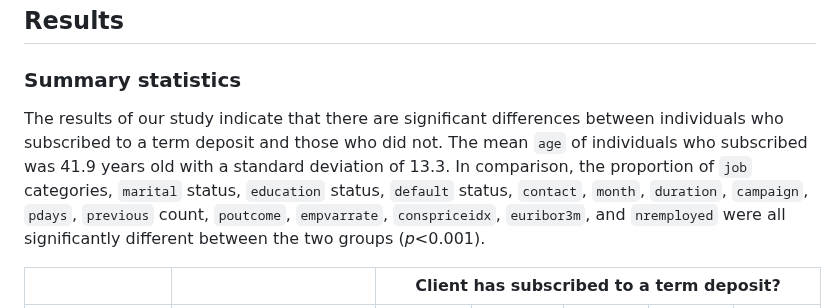
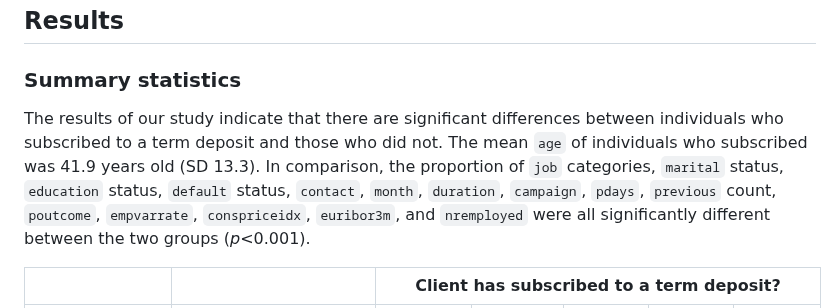
Before and after one commit to eriosta/analytics-applications, a Markdown page: bank_marketing/README.md, the part around the change. Drawn GitHub-style.

```diff
--- a/bank_marketing/README.md
+++ b/bank_marketing/README.md
@@ -126,7 +126,7 @@ The data used in this study had a limited sample size, which may have affected t
 # Findings
 ## Results
 ### Summary statistics
-The results of our study indicate that there are significant differences between individuals who subscribed to a term deposit and those who did not. The mean `age` of individuals who subscribed was 41.9 years old with a standard deviation of 13.3. In comparison, the proportion of `job` categories, `marital` status, `education` status, `default` status, `contact`, `month`, `duration`, `campaign`, `pdays`, `previous` count, `poutcome`, `empvarrate`, `conspriceidx`, `euribor3m`, and `nremployed` were all significantly different between the two groups (*p*<0.001).
+The results of our study indicate that there are significant differences between individuals who subscribed to a term deposit and those who did not. The mean `age` of individuals who subscribed was 41.9 years old (SD 13.3). In comparison, the proportion of `job` categories, `marital` status, `education` status, `default` status, `contact`, `month`, `duration`, `campaign`, `pdays`, `previous` count, `poutcome`, `empvarrate`, `conspriceidx`, `euribor3m`, and `nremployed` were all significantly different between the two groups (*p*<0.001).
 
 <table border="1" class="dataframe">
   <thead>
```
